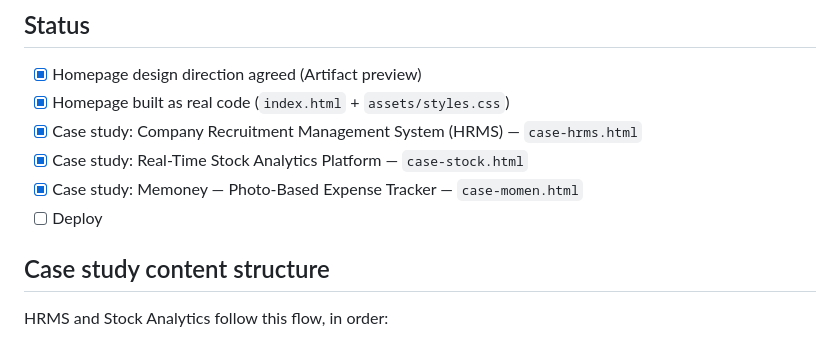
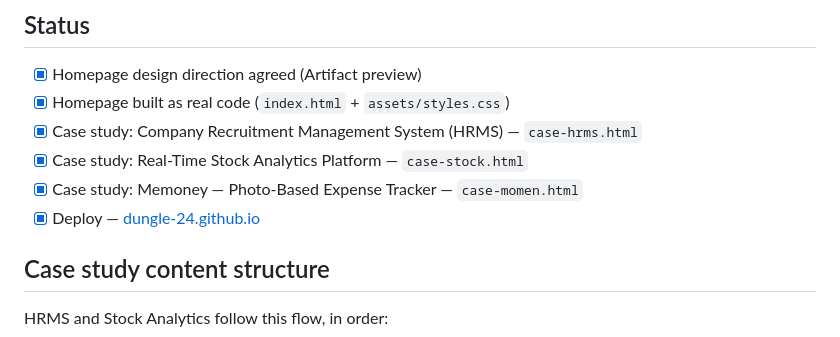
Before and after one commit to Dungle-24/Dungle-24.github.io, a Markdown page: README.md, the part around the change. GitHub-like rendering.

Commit message:
Mark deploy complete
Site is live at https://dungle-24.github.io/ via GitHub Pages.

Co-Authored-By: Claude Sonnet 5 <noreply@anthropic.com>

```diff
--- a/README.md
+++ b/README.md
@@ -9,7 +9,7 @@ Personal portfolio site for IT Business Analyst internship applications.
 - [x] Case study: Company Recruitment Management System (HRMS) — `case-hrms.html`
 - [x] Case study: Real-Time Stock Analytics Platform — `case-stock.html`
 - [x] Case study: Memoney — Photo-Based Expense Tracker — `case-momen.html`
-- [ ] Deploy
+- [x] Deploy — [dungle-24.github.io](https://dungle-24.github.io/)
 
 ## Case study content structure
 
```
